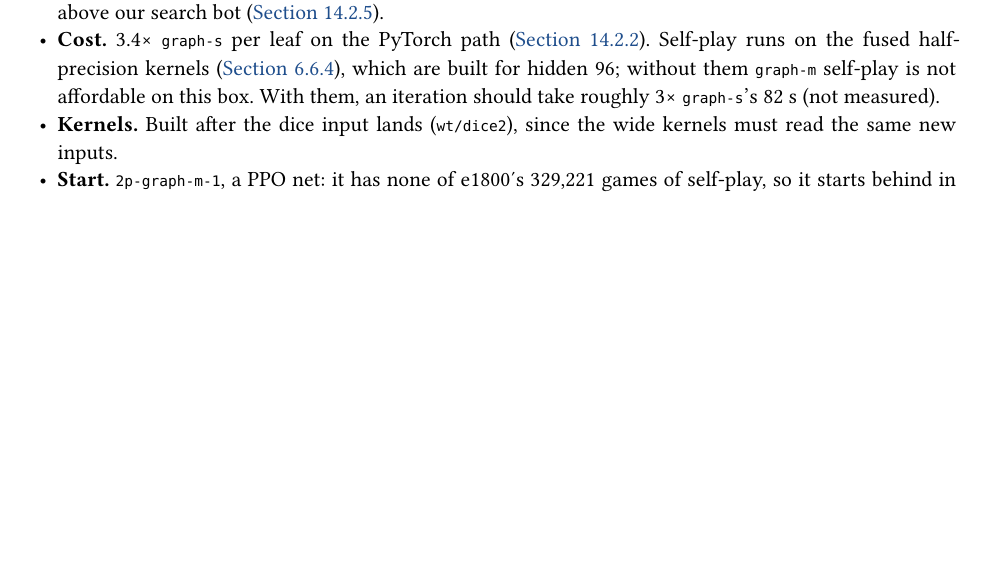
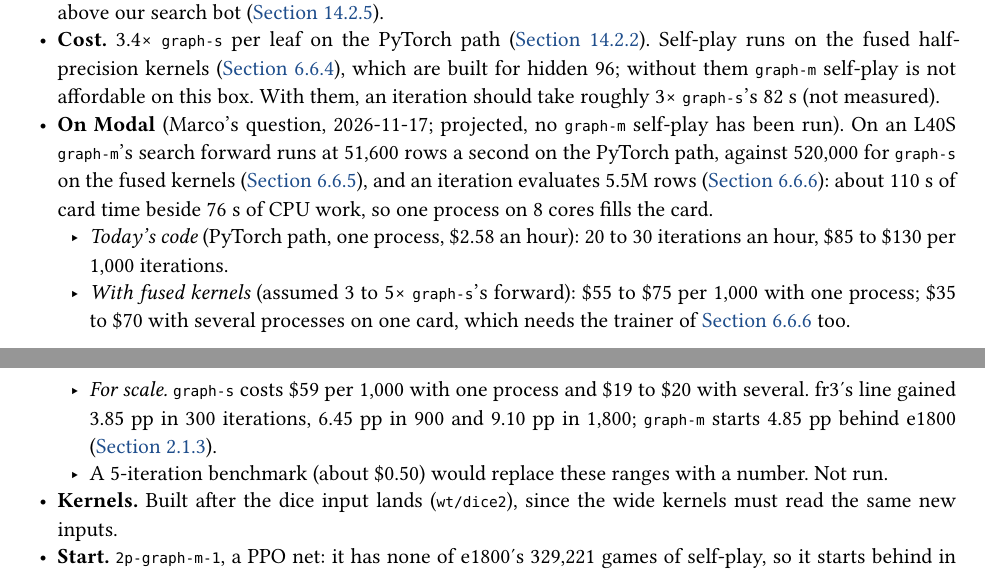
Before and after one commit to mcrco/catanrl-v2, a Typst document (report/report.typ, which reads report/sections/arch.typ): part of page 16 of 114 before the commit and two parts of pages 16 and 17 of 114 after it, the two joined at a grey line, cut so that both start at the same text, the shorter picture padded with empty space. Compiled offline with Typst 0.15; a missing font is replaced by an installed copy or a similar font.

Commit message:
Report: projected cost of graph-m self-play on Modal (Marco's question)
Co-Authored-By: Claude <noreply@anthropic.com>
Claude-Session: https://claude.ai/code/session_01EzjTHdCtZQL2RxQ9Q2ew7C

```diff
--- a/report/sections/arch.typ
+++ b/report/sections/arch.typ
@@ -267,6 +267,11 @@ PYTORCH_CUDA_ALLOC_CONF=expandable_segments:True catanrl run configs/experiments
 - *Is Catan that complicated?* (Marco's doubt.) For small: HexN's 332k-parameter net with rollouts is rated above our search bot. For bigger: under one recipe `graph-m` ended 12.3 pp above `graph-s` against fr3 (@exp:arch-graph-m-2p-lr), the largest single gain measured here for a raw policy. Whether size still pays after self-play with search is not measured.
 - *Why.* `graph-m` beats `graph-s` as a raw policy (@exp:arch-graph-m-2p-lr), and on OpenHex's ladder raw networks sit above our search bot (@exp:deploy-ladder).
 - *Cost.* 3.4× `graph-s` per leaf on the PyTorch path (@exp:deploy-graph-m-check). Self-play runs on the fused half-precision kernels (@exp:az-speed), which are built for hidden 96; without them `graph-m` self-play is not affordable on this box. With them, an iteration should take roughly 3× `graph-s`'s 82 s (not measured).
+- *On Modal* (Marco's question, 2026-11-17; projected, no `graph-m` self-play has been run). On an L40S `graph-m`'s search forward runs at 51,600 rows a second on the PyTorch path, against 520,000 for `graph-s` on the fused kernels (@exp:az-hardware), and an iteration evaluates 5.5M rows (@exp:az-modal-scale): about 110 s of card time beside 76 s of CPU work, so one process on 8 cores fills the card.
+  - _Today's code_ (PyTorch path, one process, \$2.58 an hour): 20 to 30 iterations an hour, \$85 to \$130 per 1,000 iterations.
+  - _With fused kernels_ (assumed 3 to 5× `graph-s`'s forward): \$55 to \$75 per 1,000 with one process; \$35 to \$70 with several processes on one card, which needs the trainer of @exp:az-modal-scale too.
+  - _For scale._ `graph-s` costs \$59 per 1,000 with one process and \$19 to \$20 with several. fr3's line gained 3.85 pp in 300 iterations, 6.45 pp in 900 and 9.10 pp in 1,800; `graph-m` starts 4.85 pp behind e1800 (@exp:arch-graph-m-search).
+  - A 5-iteration benchmark (about \$0.50) would replace these ranges with a number. Not run.
 - *Kernels.* Built after the dice input lands (`wt/dice2`), since the wide kernels must read the same new inputs.
 - *Start.* `2p-graph-m-1`, a PPO net: it has none of e1800's 329,221 games of self-play, so it starts behind in the search and has to make that up.
 
```
Also changed, not shown: 1 other file.
